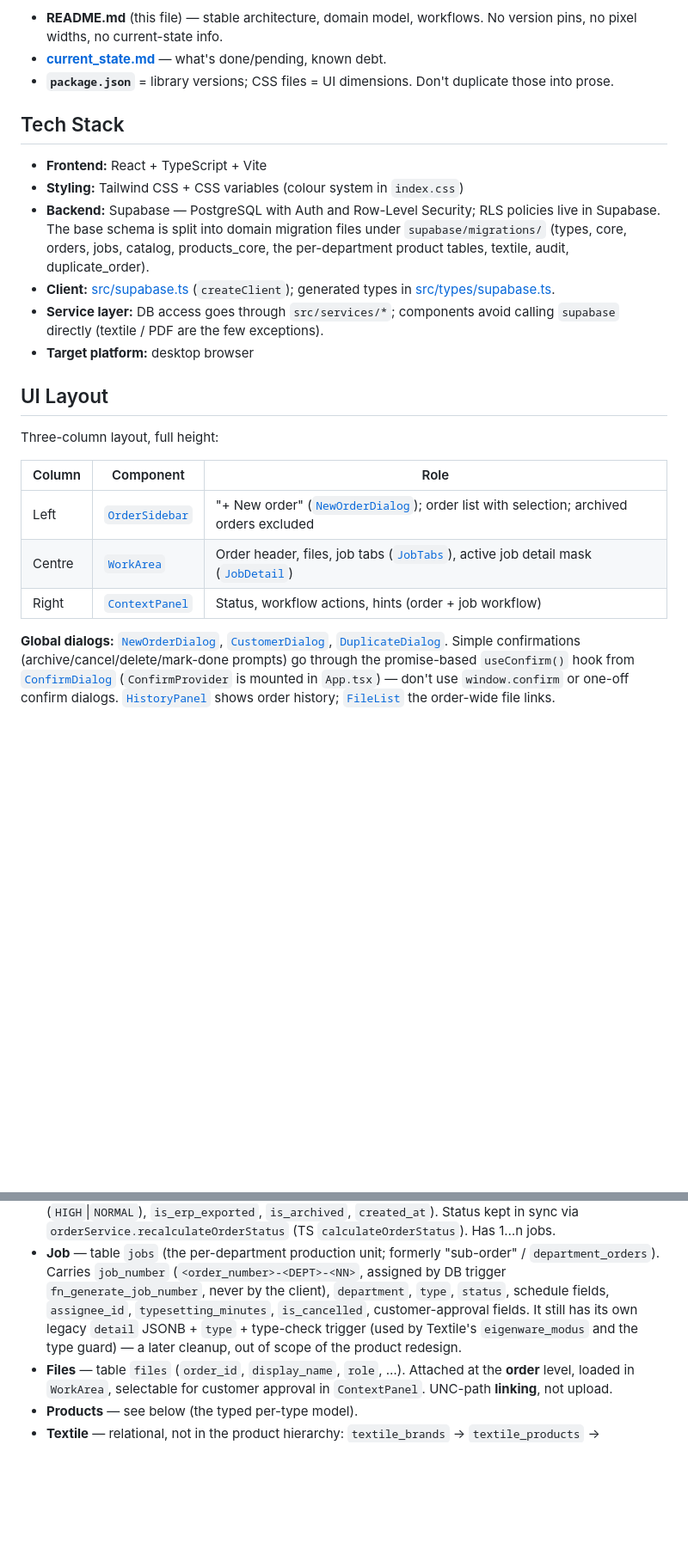
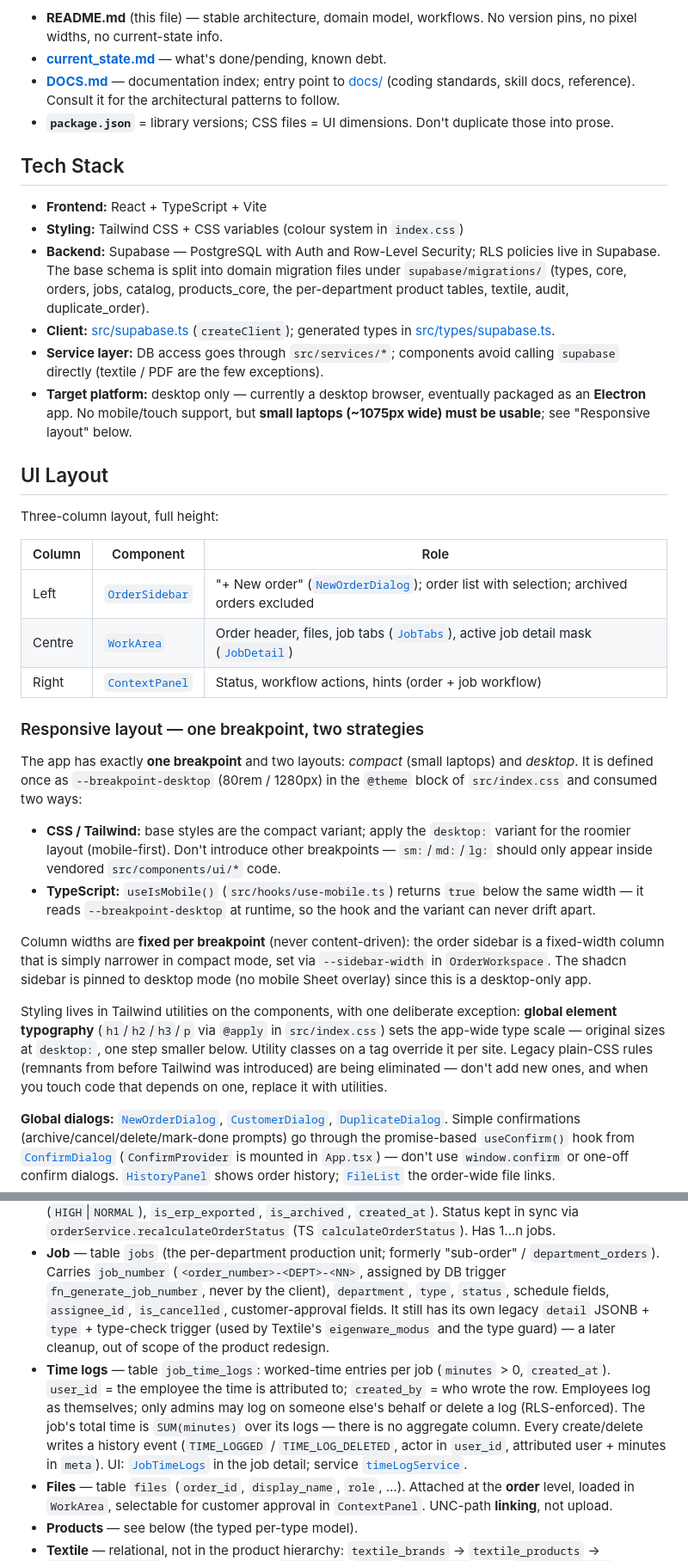
Before and after one commit to Grupo-Ure/print-and-more, a Markdown page: CLAUDE.md, 2 parts joined by grey strips. Shown at 86% size. GitHub-like rendering; blank space fills up the shorter version.

Commit message:
refactor: update CLAUDE.md to enhance documentation structure and clarify responsive layout strategies

```diff
--- a/CLAUDE.md
+++ b/CLAUDE.md
@@ -47,6 +52,9 @@ asked about tasks/tickets, look there first.
 - **README.md** (this file) — stable architecture, domain model, workflows. No
   version pins, no pixel widths, no current-state info.
 - **[current_state.md](current_state.md)** — what's done/pending, known debt.
+- **[DOCS.md](DOCS.md)** — documentation index; entry point to
+  [docs/](docs/) (coding standards, skill docs, reference). Consult it for the
+  architectural patterns to follow.
 - **`package.json`** = library versions; CSS files = UI dimensions. Don't
   duplicate those into prose.
 
@@ -63,7 +71,9 @@ asked about tasks/tickets, look there first.
   types in [src/types/supabase.ts](src/types/supabase.ts).
 - **Service layer:** DB access goes through `src/services/*`; components avoid
   calling `supabase` directly (textile / PDF are the few exceptions).
-- **Target platform:** desktop browser
+- **Target platform:** desktop only — currently a desktop browser, eventually
+  packaged as an **Electron** app. No mobile/touch support, but **small
+  laptops (~1075px wide) must be usable**; see "Responsive layout" below.
 
 ## UI Layout
 
@@ -74,6 +84,33 @@ Three-column layout, full height:
 | Left   | [`OrderSidebar`](src/components/OrderSidebar.tsx) | "+ New order" ([`NewOrderDialog`](src/components/NewOrderDialog.tsx)); order list with selection; archived orders excluded |
 | Centre | [`WorkArea`](src/components/WorkArea.tsx) | Order header, files, job tabs ([`JobTabs`](src/components/JobTabs.tsx)), active job detail mask ([`JobDetail`](src/components/JobDetail.tsx)) |
 | Right  | [`ContextPanel`](src/components/ContextPanel.tsx) | Status, workflow actions, hints (order + job workflow) |
+
+### Responsive layout — one breakpoint, two strategies
+
+The app has exactly **one breakpoint** and two layouts: *compact* (small
+laptops) and *desktop*. It is defined once as `--breakpoint-desktop` (80rem /
+1280px) in the `@theme` block of `src/index.css` and consumed two ways:
+
+- **CSS / Tailwind:** base styles are the compact variant; apply the
+  `desktop:` variant for the roomier layout (mobile-first). Don't introduce
+  other breakpoints — `sm:`/`md:`/`lg:` should only appear inside vendored
+  `src/components/ui/*` code.
+- **TypeScript:** `useIsMobile()` (`src/hooks/use-mobile.ts`) returns `true`
+  below the same width — it reads `--breakpoint-desktop` at runtime, so the
+  hook and the variant can never drift apart.
+
+Column widths are **fixed per breakpoint** (never content-driven): the order
+sidebar is a fixed-width column that is simply narrower in compact mode, set
+via `--sidebar-width` in `OrderWorkspace`. The shadcn sidebar is pinned to
+desktop mode (no mobile Sheet overlay) since this is a desktop-only app.
+
+Styling lives in Tailwind utilities on the components, with one deliberate
+exception: **global element typography** (`h1`/`h2`/`h3`/`p` via `@apply` in
+`src/index.css`) sets the app-wide type scale — original sizes at `desktop:`,
+one step smaller below. Utility classes on a tag override it per site.
+Legacy plain-CSS rules (remnants from before Tailwind was introduced) are
+being eliminated — don't add new ones, and when you touch code that depends
+on one, replace it with utilities.
 
 **Global dialogs:** [`NewOrderDialog`](src/components/NewOrderDialog.tsx),
 [`CustomerDialog`](src/components/CustomerDialog.tsx),
@@ -124,10 +161,20 @@ validator under `src/lib/<dept>/`.
   "sub-order" / `department_orders`). Carries `job_number`
   (`<order_number>-<DEPT>-<NN>`, assigned by DB trigger
   `fn_generate_job_number`, never by the client), `department`, `type`,
-  `status`, schedule fields, `assignee_id`, `typesetting_minutes`,
-  `is_cancelled`, customer-approval fields. It still has its own legacy `detail`
+  `status`, schedule fields, `assignee_id`, `is_cancelled`,
+  customer-approval fields. It still has its own legacy `detail`
   JSONB + `type` + type-check trigger (used by Textile's `eigenware_modus` and
   the type guard) — a later cleanup, out of scope of the product redesign.
+- **Time logs** — table `job_time_logs`: worked-time entries per job
+  (`minutes` > 0, `created_at`). `user_id` = the employee the time is
+  attributed to; `created_by` = who wrote the row. Employees log as
+  themselves; only admins may log on someone else's behalf or delete a log
+  (RLS-enforced). The job's total time is `SUM(minutes)` over its logs —
+  there is no aggregate column. Every create/delete writes a history event
+  (`TIME_LOGGED` / `TIME_LOG_DELETED`, actor in `user_id`, attributed
+  user + minutes in `meta`). UI:
+  [`JobTimeLogs`](src/components/JobTimeLogs.tsx) in the job detail;
+  service [`timeLogService`](src/services/timeLogService.ts).
 - **Files** — table `files` (`order_id`, `display_name`, `role`, …). Attached at
   the **order** level, loaded in `WorkArea`, selectable for customer approval in
   `ContextPanel`. UNC-path **linking**, not upload.
```
Also changed, not shown: other parts of CLAUDE.md (+5 -0 lines).
